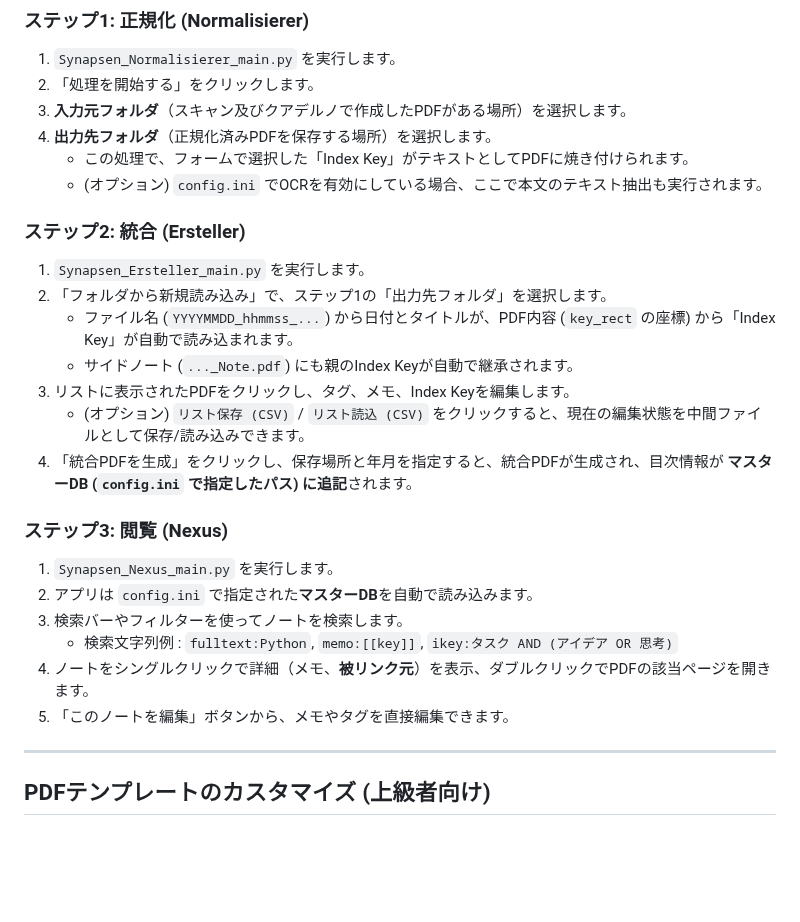
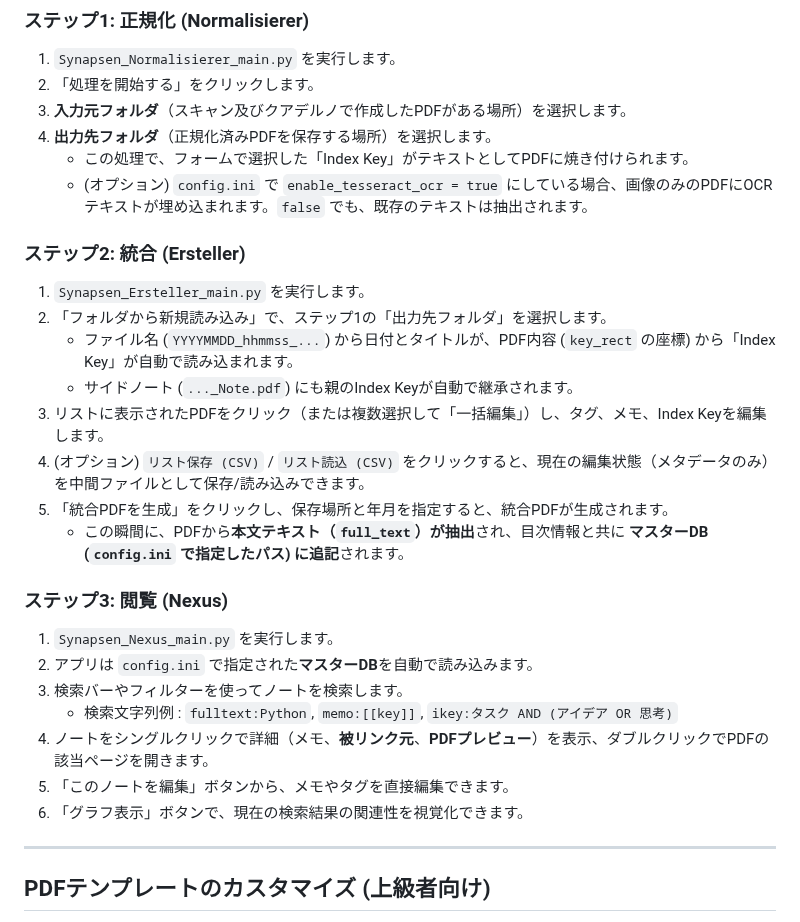
Before and after one commit to Kurato-Tsukishiro/Synapsen, a Markdown page: README.md, the part around one of its changes. Rendered like a GitHub page; blank space fills up the shorter version.

```diff
--- a/README.md
+++ b/README.md
@@ -233,7 +241,7 @@ QUADERNOでは「フォーム付きPDF（ドキュメント）」にページを
 3.  **入力元フォルダ**（スキャン及びクアデルノで作成したPDFがある場所）を選択します。
 4.  **出力先フォルダ**（正規化済みPDFを保存する場所）を選択します。
     * この処理で、フォームで選択した「Index Key」がテキストとしてPDFに焼き付けられます。
-    * (オプション) `config.ini` でOCRを有効にしている場合、ここで本文のテキスト抽出も実行されます。
+    * (オプション) `config.ini` で `enable_tesseract_ocr = true` にしている場合、画像のみのPDFにOCRテキストが埋め込まれます。`false` でも、既存のテキストは抽出されます。
 
 ### ステップ2: 統合 (Ersteller)
 
@@ -241,9 +249,10 @@ QUADERNOでは「フォーム付きPDF（ドキュメント）」にページを
 2.  「フォルダから新規読み込み」で、ステップ1の「出力先フォルダ」を選択します。
     * ファイル名 (`YYYYMMDD_hhmmss_...`) から日付とタイトルが、PDF内容 (`key_rect` の座標) から「Index Key」が自動で読み込まれます。
     * サイドノート (`..._Note.pdf`) にも親のIndex Keyが自動で継承されます。
-3.  リストに表示されたPDFをクリックし、タグ、メモ、Index Keyを編集します。
-    * (オプション) `リスト保存 (CSV)` / `リスト読込 (CSV)` をクリックすると、現在の編集状態を中間ファイルとして保存/読み込みできます。
-4.  「統合PDFを生成」をクリックし、保存場所と年月を指定すると、統合PDFが生成され、目次情報が **マスターDB (`config.ini` で指定したパス) に追記**されます。
+3.  リストに表示されたPDFをクリック（または複数選択して「一括編集」）し、タグ、メモ、Index Keyを編集します。
+4.  (オプション) `リスト保存 (CSV)` / `リスト読込 (CSV)` をクリックすると、現在の編集状態（メタデータのみ）を中間ファイルとして保存/読み込みできます。
+5.  「統合PDFを生成」をクリックし、保存場所と年月を指定すると、統合PDFが生成されます。
+    * この瞬間に、PDFから**本文テキスト（`full_text`）が抽出**され、目次情報と共に **マスターDB (`config.ini` で指定したパス) に追記**されます。
 
 ### ステップ3: 閲覧 (Nexus)
 
@@ -251,8 +260,9 @@ QUADERNOでは「フォーム付きPDF（ドキュメント）」にページを
 2.  アプリは `config.ini` で指定された**マスターDB**を自動で読み込みます。
 3.  検索バーやフィルターを使ってノートを検索します。
     * 検索文字列例 : `fulltext:Python`, `memo:[[key]]`, `ikey:タスク AND (アイデア OR 思考)`
-4.  ノートをシングルクリックで詳細（メモ、**被リンク元**）を表示、ダブルクリックでPDFの該当ページを開きます。
+4.  ノートをシングルクリックで詳細（メモ、**被リンク元**、**PDFプレビュー**）を表示、ダブルクリックでPDFの該当ページを開きます。
 5.  「このノートを編集」ボタンから、メモやタグを直接編集できます。
+6.  「グラフ表示」ボタンで、現在の検索結果の関連性を視覚化できます。
 
 ---
 
```
Also changed, not shown: other parts of README.md (+20 -12 lines).
